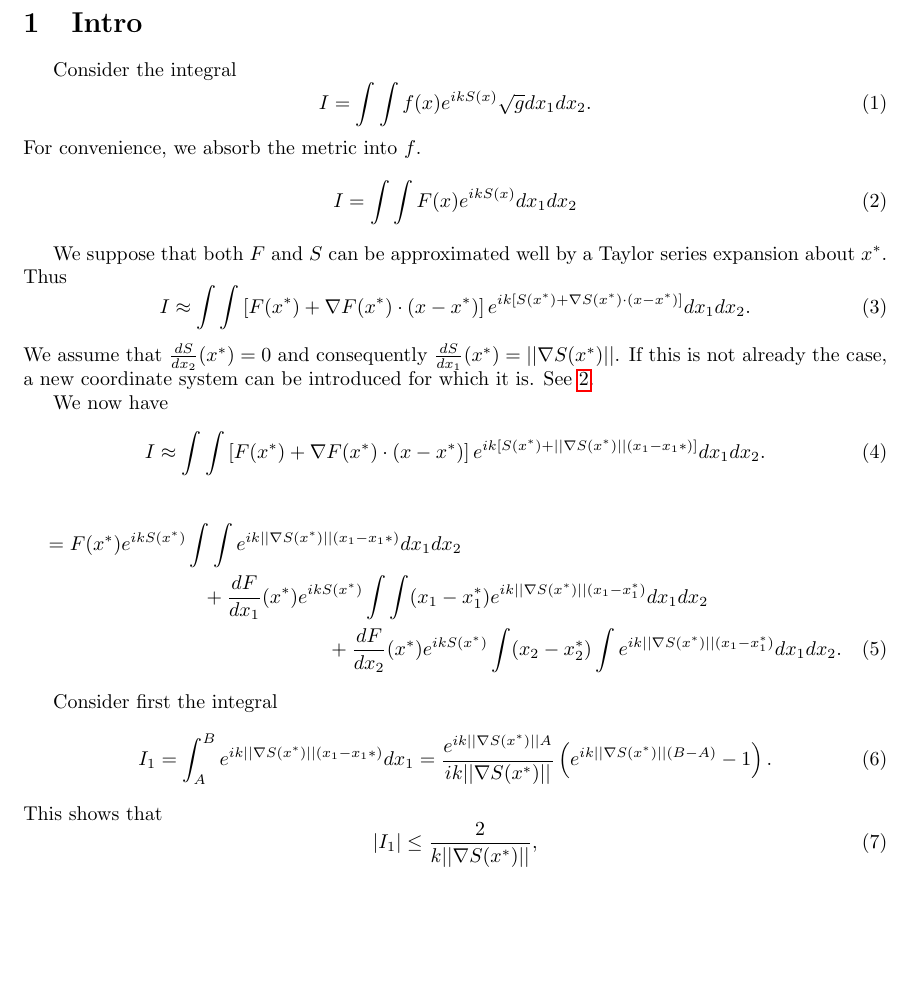
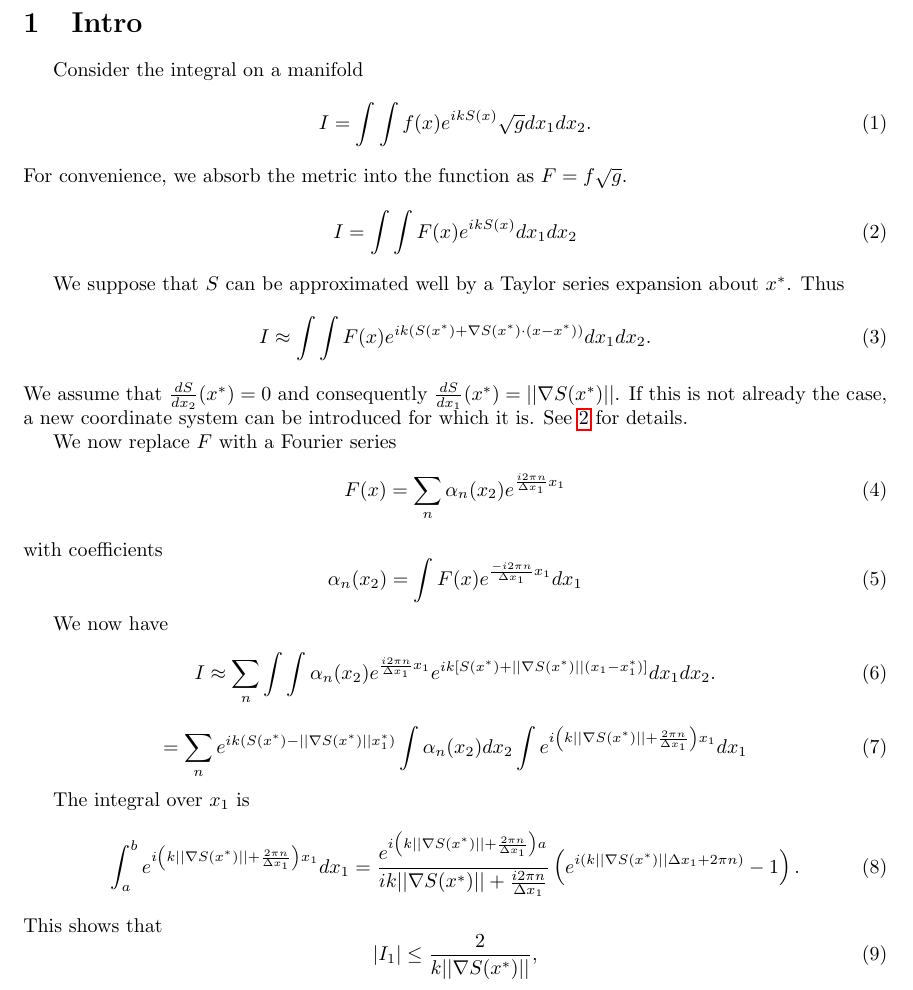
Before and after one commit to Snazzilicious/SimpleMOM, a LaTeX document (formulation.tex): part of the page, cut so that both start at the same text, the shorter picture padded with empty space. Compiled offline with pdfLaTeX.

Commit message:
working on integrating

```diff
--- a/formulation.tex
+++ b/formulation.tex
@@ -21,18 +21,20 @@
 
 % want to get error bound for a given frequency - hopefully can integrate e^ikS'(x-x0) analytically |I| <= 2/k, also f'(x-x0)e^ikS'(x-x0)
 % state conditions for integral to be approximately zero \phi >> 1/k >> grad f \cdot grad \phi
-% TODO include expression for stationary point
+% TODO
+% Set up rectangular patch - for fourier series in particular
+% include expression for stationary point
 
 
 \section{Intro}\label{sec_intro}
 
 % pick domain - start on the manifold
 % TODO describe the problem set up better
-Consider the integral
+Consider the integral on a manifold
 \begin{equation}
 	I = \int\int f(x) e^{ikS(x)} \sqrt{g} dx_1dx_2.
 \end{equation}
-For convenience, we absorb the metric into $f$.
+For convenience, we absorb the metric into the function as  $F = f\sqrt{g}$.
 \begin{equation}
 	I = \int\int F(x) e^{ikS(x)} dx_1dx_2
 \end{equation}
@@ -41,38 +43,48 @@ For convenience, we absorb the metric into $f$.
 
 % pick x0 (to evaluate grad S) - also an x0 to evaluate grad F (doesn't need to be the same x0)
 % taylor expand
-We suppose that both $F$ and $S$ can be approximated well by a Taylor series expansion about $x^*$.
+We suppose that $S$ can be approximated well by a Taylor series expansion about $x^*$.
 Thus
 \begin{equation}
-	I \approx \int\int \left[ F(x^*) + \nabla F(x^*) \cdot (x-x^*) \right] e^{ik\left[S(x^*) + \nabla S(x^*)\cdot (x-x^*) \right]} dx_1dx_2.
+	I \approx \int\int F(x) e^{ik\left(S(x^*) + \nabla S(x^*)\cdot (x-x^*) \right)} dx_1dx_2.
 \end{equation}
 We assume that $\frac{dS}{dx_2}(x^*) = 0$ and consequently $\frac{dS}{dx_1}(x^*) = \norm{\nabla S(x^*)}$.
-If this is not already the case, a new coordinate system can be introduced for which it is. See \ref{sec_rotation}.
+If this is not already the case, a new coordinate system can be introduced for which it is. See \ref{sec_rotation} for details.
+
+
+% Fourier transform
+We now replace $F$ with a Fourier series
+\begin{equation}
+	F(x) = \sum_n \alpha_n(x_2) e^{ \frac{i2\pi n}{ \Delta x_1}x_1 }
+\end{equation}
+with coefficients
+\begin{equation}
+	\alpha_n(x_2) = \int F(x) e^{ \frac{-i2\pi n}{ \Delta x_1}x_1 } dx_1
+\end{equation}
 
 
 % sort terms and integrate
 We now have
 \begin{equation}
-	I \approx \int\int \left[ F(x^*) + \nabla F(x^*) \cdot (x-x^*) \right] e^{ik\left[S(x^*) + \norm{\nabla S(x^*)}(x_1-x_1*) \right]} dx_1dx_2.
+	I \approx \sum_n \int\int \alpha_n(x_2) e^{ \frac{i2\pi n}{ \Delta x_1 }x_1 }
+	e^{ik\left[S(x^*) + \norm{\nabla S(x^*)}(x_1-x_1^*) \right]} dx_1dx_2.
 \end{equation}
-%\begin{multline}
-%	I \approx F(x^*) e^{ikS(x^*)} \int\int e^{ik\norm{\nabla S(x^*)}(x_1-x_1^*)} dx_1dx_2 \\
-%	+ e^{ikS(x^*)}\int\int \nabla F(x^*) \cdot (x-x^*) e^{ik\norm{\nabla S(x^*)}(x_1-x_1^*)} dx_1dx_2.
-%\end{multline}
-\begin{multline}
-	= F(x^*) e^{ikS(x^*)} \int\int e^{ik\norm{\nabla S(x^*)}(x_1-x_1*)} dx_1dx_2 \\
-	+ \frac{dF}{dx_1}(x^*) e^{ikS(x^*)} \int\int (x_1-x_1^*) e^{ik\norm{\nabla S(x^*)}(x_1-x_1^*)} dx_1dx_2 \\
-	+ \frac{dF}{dx_2}(x^*) e^{ikS(x^*)} \int (x_2-x_2^*) \int e^{ik\norm{\nabla S(x^*)}(x_1-x_1^*)} dx_1dx_2.
-\end{multline}
+\begin{equation}
+	= \sum_n e^{ik \left( S(x^*) - \norm{\nabla S(x^*)}x_1^* \right)}
+	\int \alpha_n(x_2) dx_2
+	\int e^{ i\left( k\norm{\nabla S(x^*)} + \frac{2\pi n}{ \Delta x_1 }\right) x_1 } dx_1
+\end{equation}
 
 
 % work out integral(s)
 % e^ikSx - note that (e^i\pi)^2n - 1 = 0
 % x eikSx
 
-Consider first the integral
+The integral over $x_1$ is
 \begin{equation}
-	I_1 = \int_A^B e^{ik\norm{\nabla S(x^*)}(x_1-x_1*)} dx_1 = \frac{e^{ik\norm{\nabla S(x^*)}A}}{ik\norm{\nabla S(x^*)}} \left( e^{ik\norm{\nabla S(x^*)}(B-A)}-1 \right).
+	\int_a^b e^{ i\left( k\norm{\nabla S(x^*)} + \frac{2\pi n}{ \Delta x_1 }\right) x_1 } dx_1
+	= \frac{e^{ i\left( k\norm{\nabla S(x^*)} + \frac{2\pi n}{ \Delta x_1 }\right) a } }{ ik\norm{\nabla S(x^*)} + \frac{i2\pi n}{ \Delta x_1 } }
+	\left( e^{ i\left( k\norm{\nabla S(x^*)}\Delta x_1 + 2\pi n \right)  } - 1 \right).
 \end{equation}
 This shows that
 \begin{equation}
```
